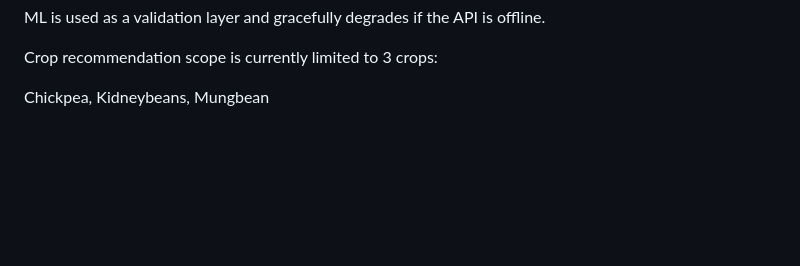
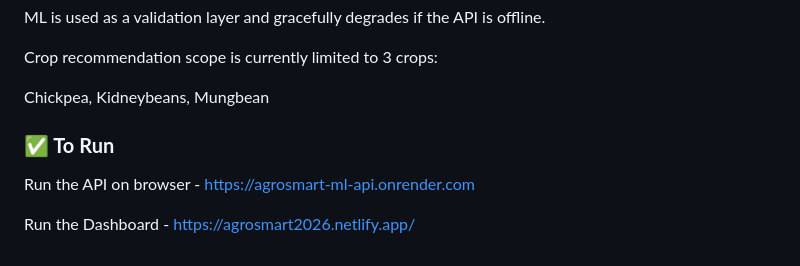
Before and after one commit to JayamalNarampanawa/AgroSmart, a Markdown page: README.md, the part around the change. Drawn GitHub-style; blank space fills up the shorter version.

```diff
--- a/README.md
+++ b/README.md
@@ -237,3 +237,9 @@ Crop recommendation scope is currently limited to 3 crops:
 
 
 Chickpea, Kidneybeans, Mungbean
+
+### **✅ To Run**
+
+Run the API on browser - https://agrosmart-ml-api.onrender.com
+
+Run the Dashboard - https://agrosmart2026.netlify.app/
```
